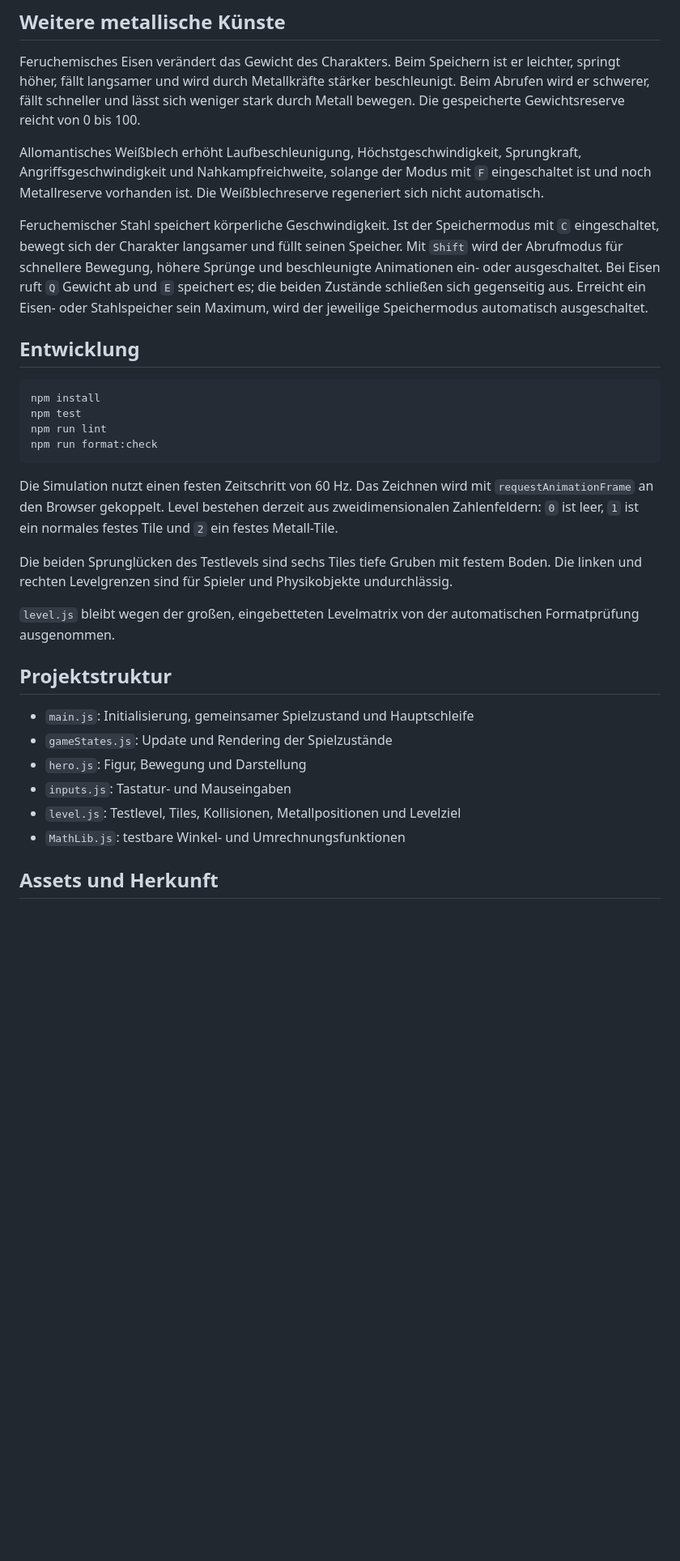
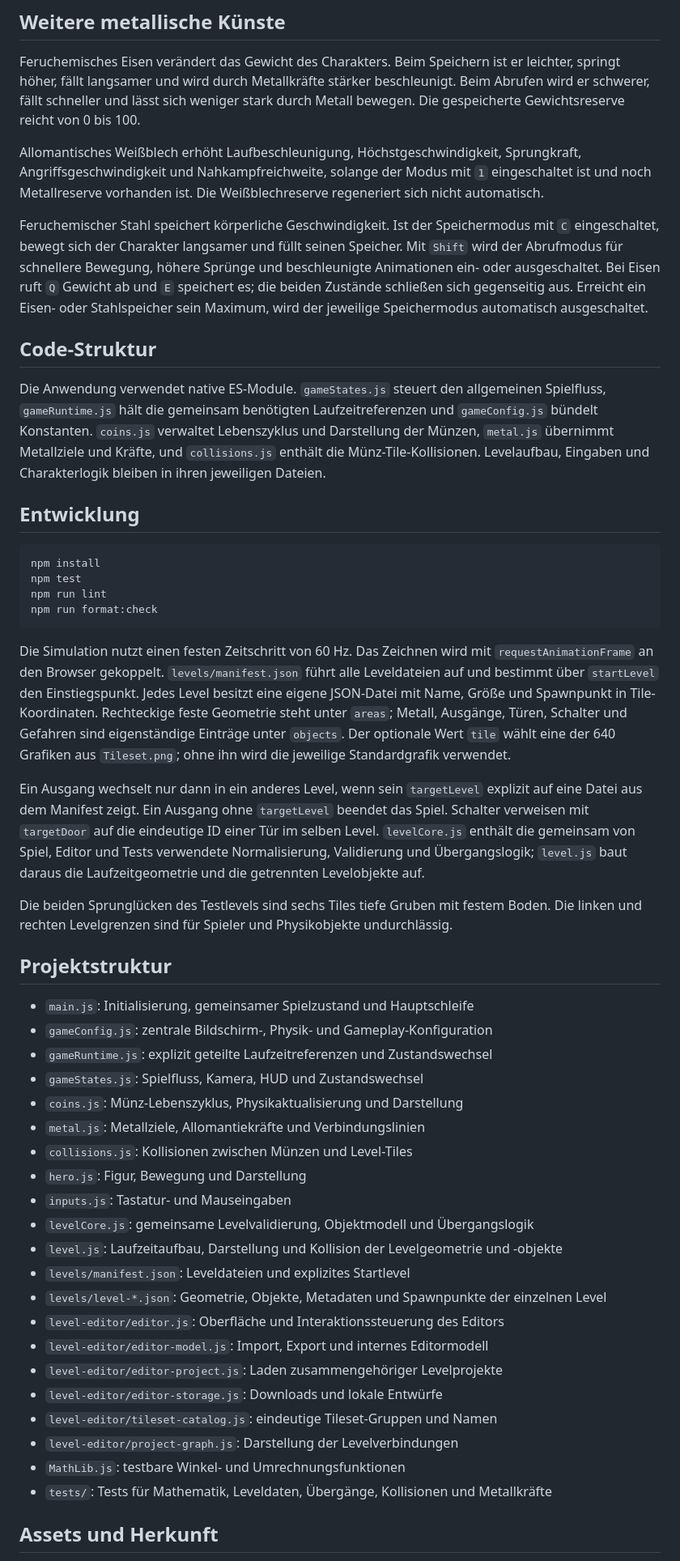
Before and after one commit to Adinsx271/Allomancy, a Markdown page: README.md, the part around one of its changes. Shown at 81% size. GitHub-like rendering; blank space fills up the shorter version.

````diff
--- a/README.md
+++ b/README.md
@@ -41,9 +45,13 @@ Der Spieler beginnt jeden Versuch mit fünf Münzen. Jeder Fernkampfschuss verbr
 
 Feruchemisches Eisen verändert das Gewicht des Charakters. Beim Speichern ist er leichter, springt höher, fällt langsamer und wird durch Metallkräfte stärker beschleunigt. Beim Abrufen wird er schwerer, fällt schneller und lässt sich weniger stark durch Metall bewegen. Die gespeicherte Gewichtsreserve reicht von 0 bis 100.
 
-Allomantisches Weißblech erhöht Laufbeschleunigung, Höchstgeschwindigkeit, Sprungkraft, Angriffsgeschwindigkeit und Nahkampfreichweite, solange der Modus mit `F` eingeschaltet ist und noch Metallreserve vorhanden ist. Die Weißblechreserve regeneriert sich nicht automatisch.
+Allomantisches Weißblech erhöht Laufbeschleunigung, Höchstgeschwindigkeit, Sprungkraft, Angriffsgeschwindigkeit und Nahkampfreichweite, solange der Modus mit `1` eingeschaltet ist und noch Metallreserve vorhanden ist. Die Weißblechreserve regeneriert sich nicht automatisch.
 
 Feruchemischer Stahl speichert körperliche Geschwindigkeit. Ist der Speichermodus mit `C` eingeschaltet, bewegt sich der Charakter langsamer und füllt seinen Speicher. Mit `Shift` wird der Abrufmodus für schnellere Bewegung, höhere Sprünge und beschleunigte Animationen ein- oder ausgeschaltet. Bei Eisen ruft `Q` Gewicht ab und `E` speichert es; die beiden Zustände schließen sich gegenseitig aus. Erreicht ein Eisen- oder Stahlspeicher sein Maximum, wird der jeweilige Speichermodus automatisch ausgeschaltet.
+
+## Code-Struktur
+
+Die Anwendung verwendet native ES-Module. `gameStates.js` steuert den allgemeinen Spielfluss, `gameRuntime.js` hält die gemeinsam benötigten Laufzeitreferenzen und `gameConfig.js` bündelt Konstanten. `coins.js` verwaltet Lebenszyklus und Darstellung der Münzen, `metal.js` übernimmt Metallziele und Kräfte, und `collisions.js` enthält die Münz-Tile-Kollisionen. Levelaufbau, Eingaben und Charakterlogik bleiben in ihren jeweiligen Dateien.
 
 ## Entwicklung
 
@@ -54,20 +62,35 @@ npm run lint
 npm run format:check
 ```
 
-Die Simulation nutzt einen festen Zeitschritt von 60 Hz. Das Zeichnen wird mit `requestAnimationFrame` an den Browser gekoppelt. Level bestehen derzeit aus zweidimensionalen Zahlenfeldern: `0` ist leer, `1` ist ein normales festes Tile und `2` ein festes Metall-Tile.
+Die Simulation nutzt einen festen Zeitschritt von 60 Hz. Das Zeichnen wird mit `requestAnimationFrame` an den Browser gekoppelt. `levels/manifest.json` führt alle Leveldateien auf und bestimmt über `startLevel` den Einstiegspunkt. Jedes Level besitzt eine eigene JSON-Datei mit Name, Größe und Spawnpunkt in Tile-Koordinaten. Rechteckige feste Geometrie steht unter `areas`; Metall, Ausgänge, Türen, Schalter und Gefahren sind eigenständige Einträge unter `objects`. Der optionale Wert `tile` wählt eine der 640 Grafiken aus `Tileset.png`; ohne ihn wird die jeweilige Standardgrafik verwendet.
+
+Ein Ausgang wechselt nur dann in ein anderes Level, wenn sein `targetLevel` explizit auf eine Datei aus dem Manifest zeigt. Ein Ausgang ohne `targetLevel` beendet das Spiel. Schalter verweisen mit `targetDoor` auf die eindeutige ID einer Tür im selben Level. `levelCore.js` enthält die gemeinsam von Spiel, Editor und Tests verwendete Normalisierung, Validierung und Übergangslogik; `level.js` baut daraus die Laufzeitgeometrie und die getrennten Levelobjekte auf.
 
 Die beiden Sprunglücken des Testlevels sind sechs Tiles tiefe Gruben mit festem Boden. Die linken und rechten Levelgrenzen sind für Spieler und Physikobjekte undurchlässig.
-
-`level.js` bleibt wegen der großen, eingebetteten Levelmatrix von der automatischen Formatprüfung ausgenommen.
 
 ## Projektstruktur
 
 - `main.js`: Initialisierung, gemeinsamer Spielzustand und Hauptschleife
-- `gameStates.js`: Update und Rendering der Spielzustände
+- `gameConfig.js`: zentrale Bildschirm-, Physik- und Gameplay-Konfiguration
+- `gameRuntime.js`: explizit geteilte Laufzeitreferenzen und Zustandswechsel
+- `gameStates.js`: Spielfluss, Kamera, HUD und Zustandswechsel
+- `coins.js`: Münz-Lebenszyklus, Physikaktualisierung und Darstellung
+- `metal.js`: Metallziele, Allomantiekräfte und Verbindungslinien
+- `collisions.js`: Kollisionen zwischen Münzen und Level-Tiles
 - `hero.js`: Figur, Bewegung und Darstellung
 - `inputs.js`: Tastatur- und Mauseingaben
-- `level.js`: Testlevel, Tiles, Kollisionen, Metallpositionen und Levelziel
+- `levelCore.js`: gemeinsame Levelvalidierung, Objektmodell und Übergangslogik
+- `level.js`: Laufzeitaufbau, Darstellung und Kollision der Levelgeometrie und -objekte
+- `levels/manifest.json`: Leveldateien und explizites Startlevel
+- `levels/level-*.json`: Geometrie, Objekte, Metadaten und Spawnpunkte der einzelnen Level
+- `level-editor/editor.js`: Oberfläche und Interaktionssteuerung des Editors
+- `level-editor/editor-model.js`: Import, Export und internes Editormodell
+- `level-editor/editor-project.js`: Laden zusammengehöriger Levelprojekte
+- `level-editor/editor-storage.js`: Downloads und lokale Entwürfe
+- `level-editor/tileset-catalog.js`: eindeutige Tileset-Gruppen und Namen
+- `level-editor/project-graph.js`: Darstellung der Levelverbindungen
 - `MathLib.js`: testbare Winkel- und Umrechnungsfunktionen
+- `tests/`: Tests für Mathematik, Leveldaten, Übergänge, Kollisionen und Metallkräfte
 
 ## Assets und Herkunft
 
````
Also changed, not shown: other parts of README.md (+9 -5 lines).
